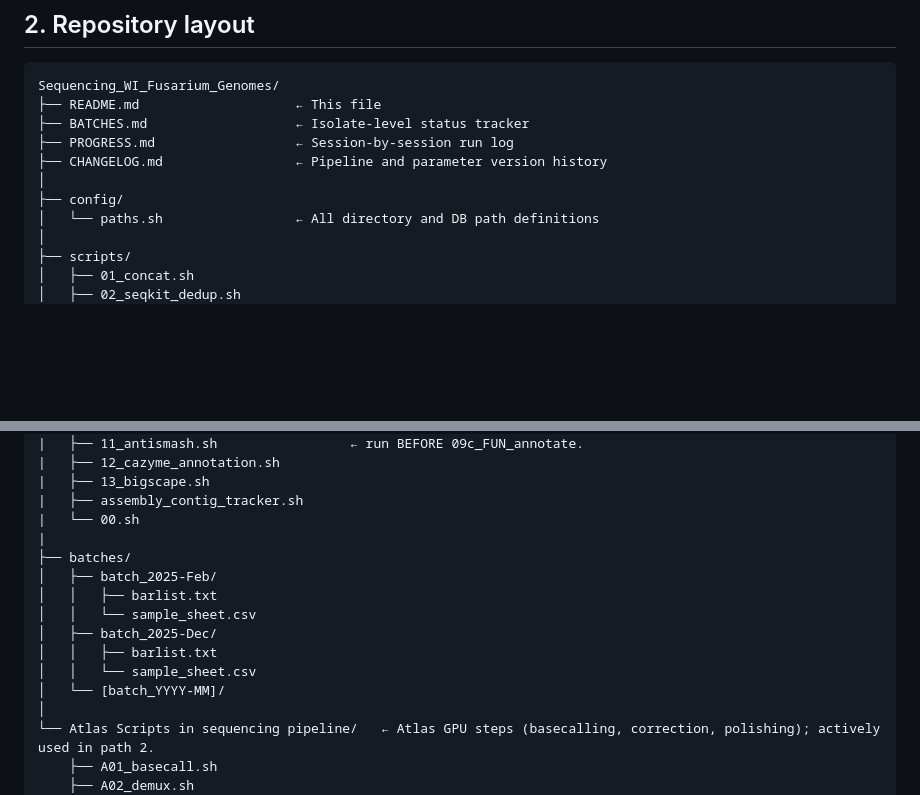
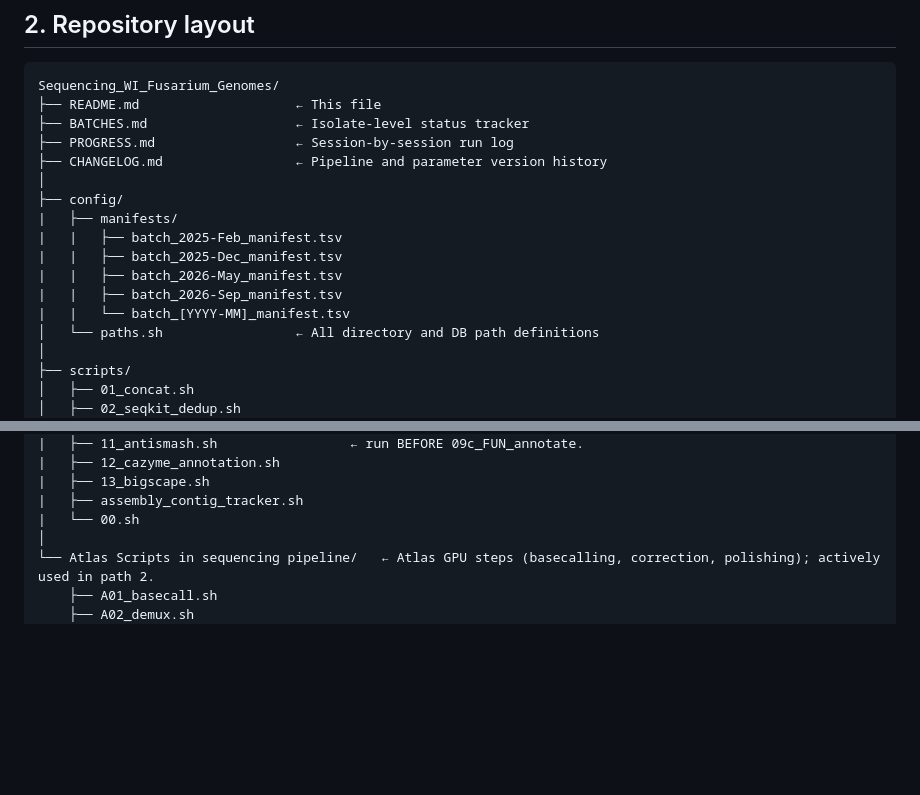
Before and after one commit to Dr-Max-Genomics/Sequencing_WI_Fusarium_Genomes, a Markdown page: README.md, 2 parts joined by grey strips. Rendered like a GitHub page; blank space fills up the shorter version.

Commit message:
Update README.md
Edit manifest location in repository map

```diff
--- a/README.md
+++ b/README.md
@@ -162,6 +162,12 @@ Sequencing_WI_Fusarium_Genomes/
 ├── CHANGELOG.md                 ← Pipeline and parameter version history
 │
 ├── config/
+|   ├── manifests/
+|   |   ├── batch_2025-Feb_manifest.tsv
+|   |   ├── batch_2025-Dec_manifest.tsv
+|   |   ├── batch_2026-May_manifest.tsv
+|   |   ├── batch_2026-Sep_manifest.tsv
+|   |   └── batch_[YYYY-MM]_manifest.tsv
 │   └── paths.sh                 ← All directory and DB path definitions
 │
 ├── scripts/
@@ -183,15 +189,6 @@ Sequencing_WI_Fusarium_Genomes/
 |   ├── 13_bigscape.sh
 |   ├── assembly_contig_tracker.sh
 |   └── 00.sh
-|
-├── batches/
-│   ├── batch_2025-Feb/
-│   │   ├── barlist.txt
-│   │   └── sample_sheet.csv
-│   ├── batch_2025-Dec/
-│   │   ├── barlist.txt
-│   │   └── sample_sheet.csv
-│   └── [batch_YYYY-MM]/
 │
 └── Atlas Scripts in sequencing pipeline/   ← Atlas GPU steps (basecalling, correction, polishing); actively used in path 2.
     ├── A01_basecall.sh
```
